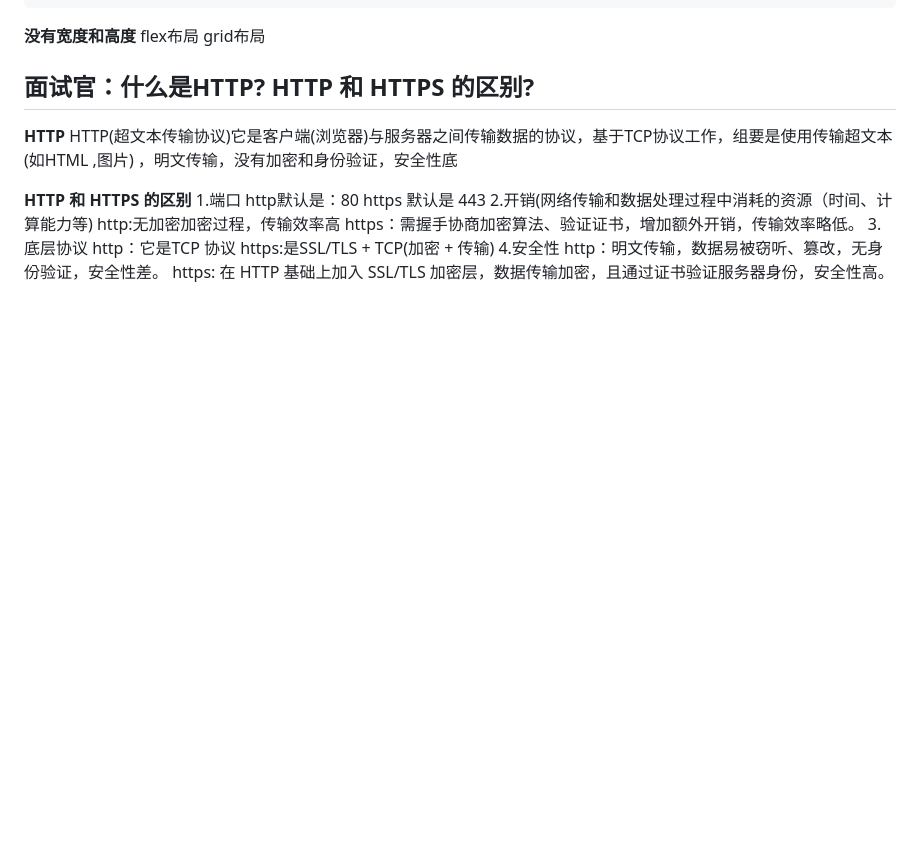
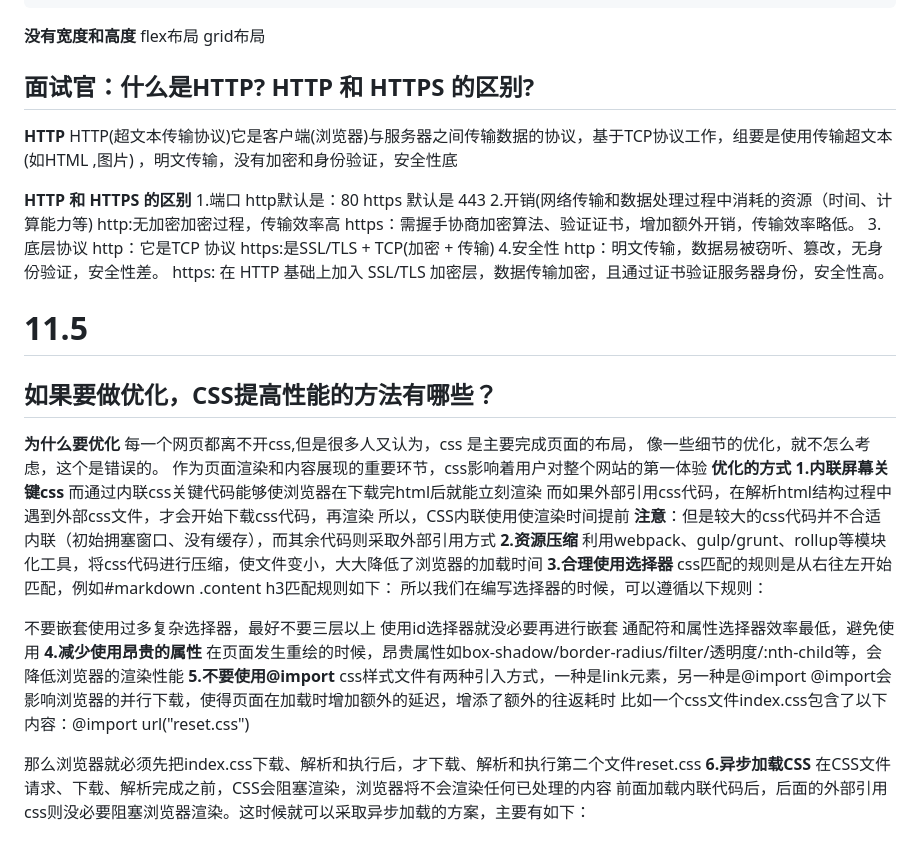
Before and after one commit to ls-5s/interview, a Markdown page: js.md, the part around the change. Rendered like a GitHub page; blank space fills up the shorter version.

Commit message:
feat:面试官：如果要做优化，CSS提高性能的方法有哪些？

```diff
--- a/js.md
+++ b/js.md
@@ -1839,3 +1839,36 @@ https:是SSL/TLS + TCP(加密 + 传输)
 4.安全性
 http：明文传输，数据易被窃听、篡改，无身份验证，安全性差。
 https: 在 HTTP 基础上加入 SSL/TLS 加密层，数据传输加密，且通过证书验证服务器身份，安全性高。
+
+# 11.5
+## 如果要做优化，CSS提高性能的方法有哪些？
+**为什么要优化**
+每一个网页都离不开css,但是很多人又认为，css 是主要完成页面的布局，
+像一些细节的优化，就不怎么考虑，这个是错误的。
+作为页面渲染和内容展现的重要环节，css影响着用户对整个网站的第一体验
+**优化的方式**
+**1.内联屏幕关键css**
+而通过内联css关键代码能够使浏览器在下载完html后就能立刻渲染
+而如果外部引用css代码，在解析html结构过程中遇到外部css文件，才会开始下载css代码，再渲染
+所以，CSS内联使用使渲染时间提前
+**注意**：但是较大的css代码并不合适内联（初始拥塞窗口、没有缓存），而其余代码则采取外部引用方式
+**2.资源压缩**
+利用webpack、gulp/grunt、rollup等模块化工具，将css代码进行压缩，使文件变小，大大降低了浏览器的加载时间
+**3.合理使用选择器**
+css匹配的规则是从右往左开始匹配，例如#markdown .content h3匹配规则如下：
+所以我们在编写选择器的时候，可以遵循以下规则：
+
+不要嵌套使用过多复杂选择器，最好不要三层以上
+使用id选择器就没必要再进行嵌套
+通配符和属性选择器效率最低，避免使用
+**4.减少使用昂贵的属性**
+在页面发生重绘的时候，昂贵属性如box-shadow/border-radius/filter/透明度/:nth-child等，会降低浏览器的渲染性能
+**5.不要使用@import**
+css样式文件有两种引入方式，一种是link元素，另一种是@import
+@import会影响浏览器的并行下载，使得页面在加载时增加额外的延迟，增添了额外的往返耗时
+比如一个css文件index.css包含了以下内容：@import url("reset.css")
+
+那么浏览器就必须先把index.css下载、解析和执行后，才下载、解析和执行第二个文件reset.css
+**6.异步加载CSS**
+在CSS文件请求、下载、解析完成之前，CSS会阻塞渲染，浏览器将不会渲染任何已处理的内容
+前面加载内联代码后，后面的外部引用css则没必要阻塞浏览器渲染。这时候就可以采取异步加载的方案，主要有如下：
```
